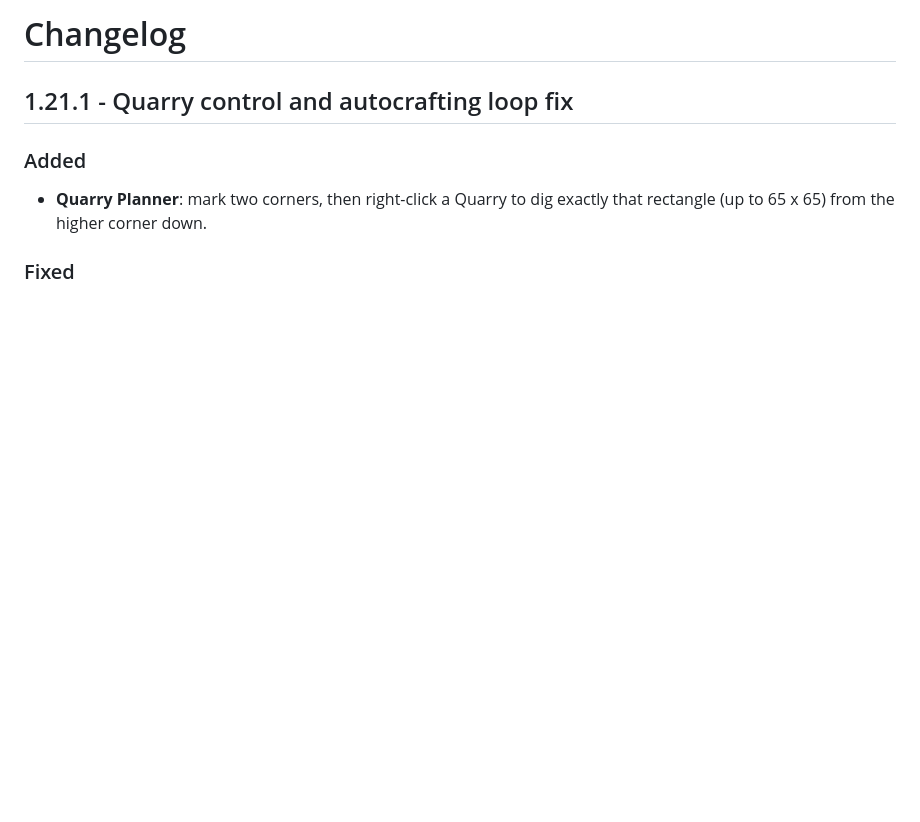
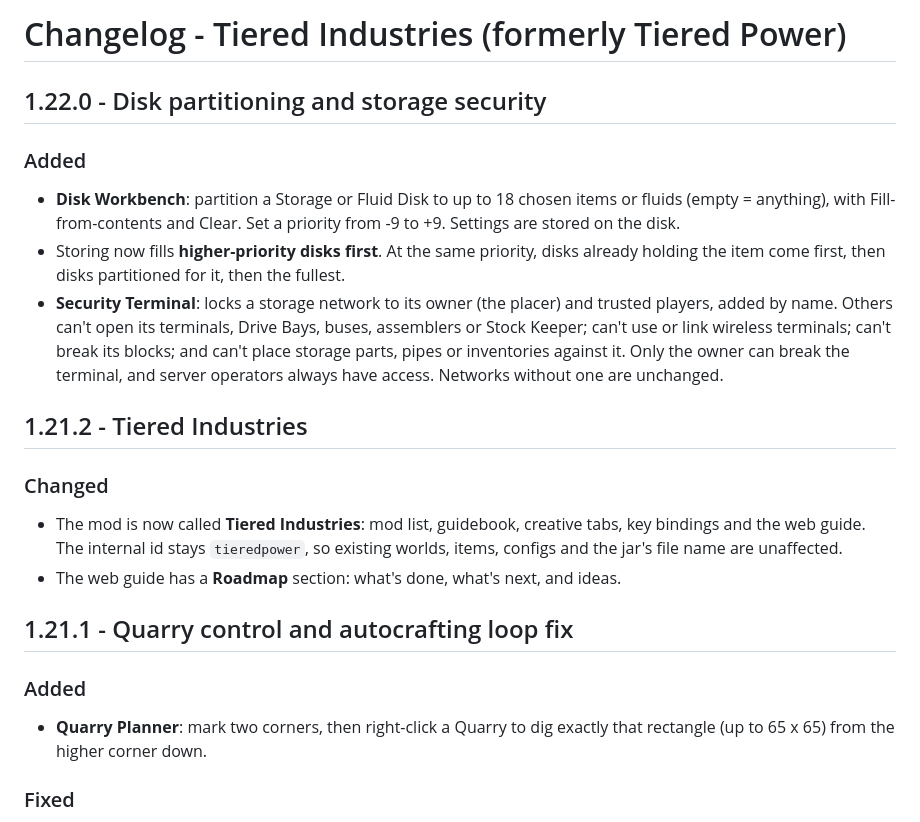
Before and after one commit to CPSDomain/Modding, a Markdown page: README.md, the part around the change. Rendered like a GitHub page; blank space fills up the shorter version.

```diff
--- a/README.md
+++ b/README.md
@@ -1,4 +1,17 @@
-# Changelog
+# Changelog - Tiered Industries (formerly Tiered Power)
+
+## 1.22.0 - Disk partitioning and storage security
+
+### Added
+- **Disk Workbench**: partition a Storage or Fluid Disk to up to 18 chosen items or fluids (empty = anything), with Fill-from-contents and Clear. Set a priority from -9 to +9. Settings are stored on the disk.
+- Storing now fills **higher-priority disks first**. At the same priority, disks already holding the item come first, then disks partitioned for it, then the fullest.
+- **Security Terminal**: locks a storage network to its owner (the placer) and trusted players, added by name. Others can't open its terminals, Drive Bays, buses, assemblers or Stock Keeper; can't use or link wireless terminals; can't break its blocks; and can't place storage parts, pipes or inventories against it. Only the owner can break the terminal, and server operators always have access. Networks without one are unchanged.
+
+## 1.21.2 - Tiered Industries
+
+### Changed
+- The mod is now called **Tiered Industries**: mod list, guidebook, creative tabs, key bindings and the web guide. The internal id stays `tieredpower`, so existing worlds, items, configs and the jar's file name are unaffected.
+- The web guide has a **Roadmap** section: what's done, what's next, and ideas.
 
 ## 1.21.1 - Quarry control and autocrafting loop fix
 
```
